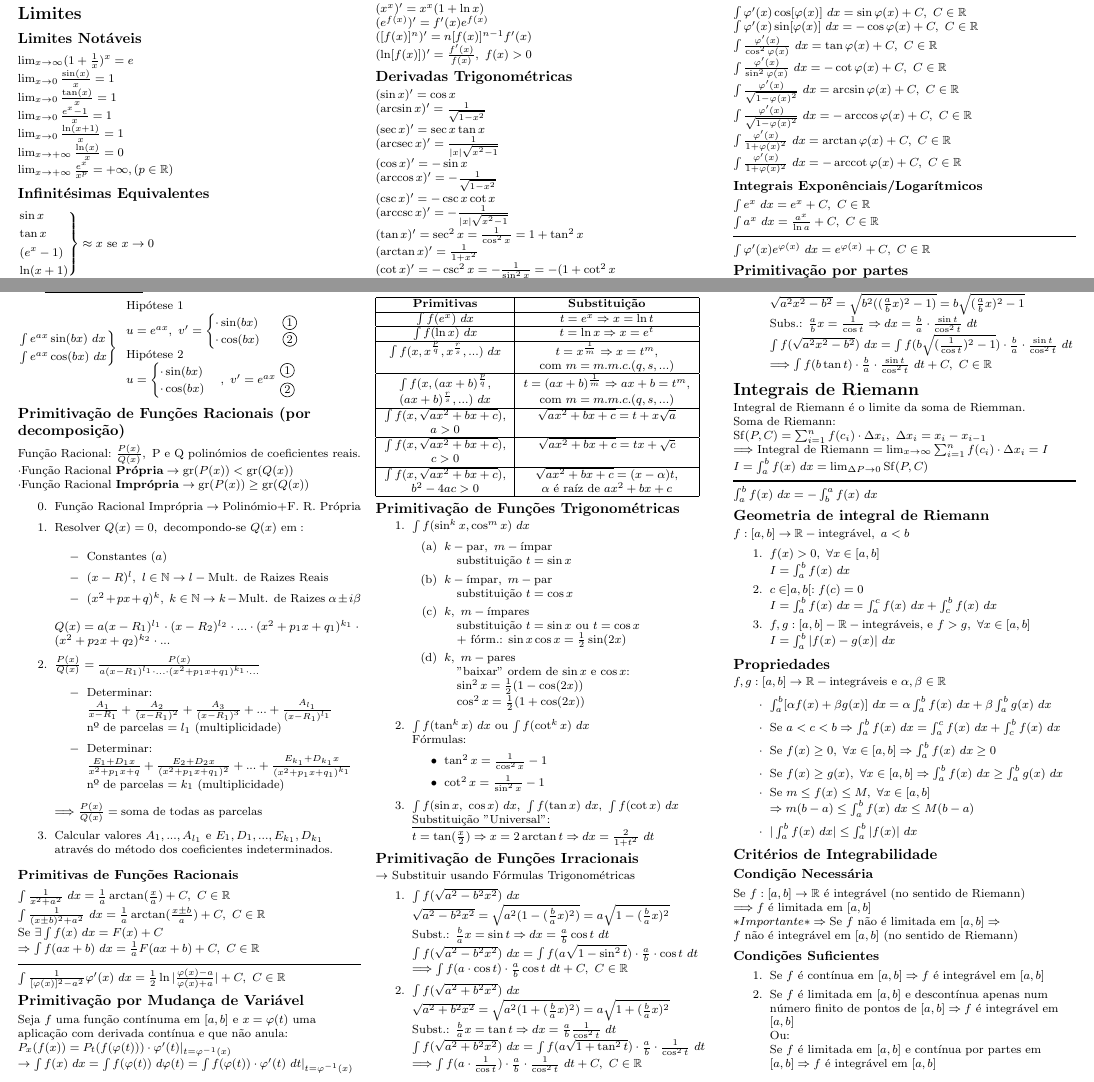
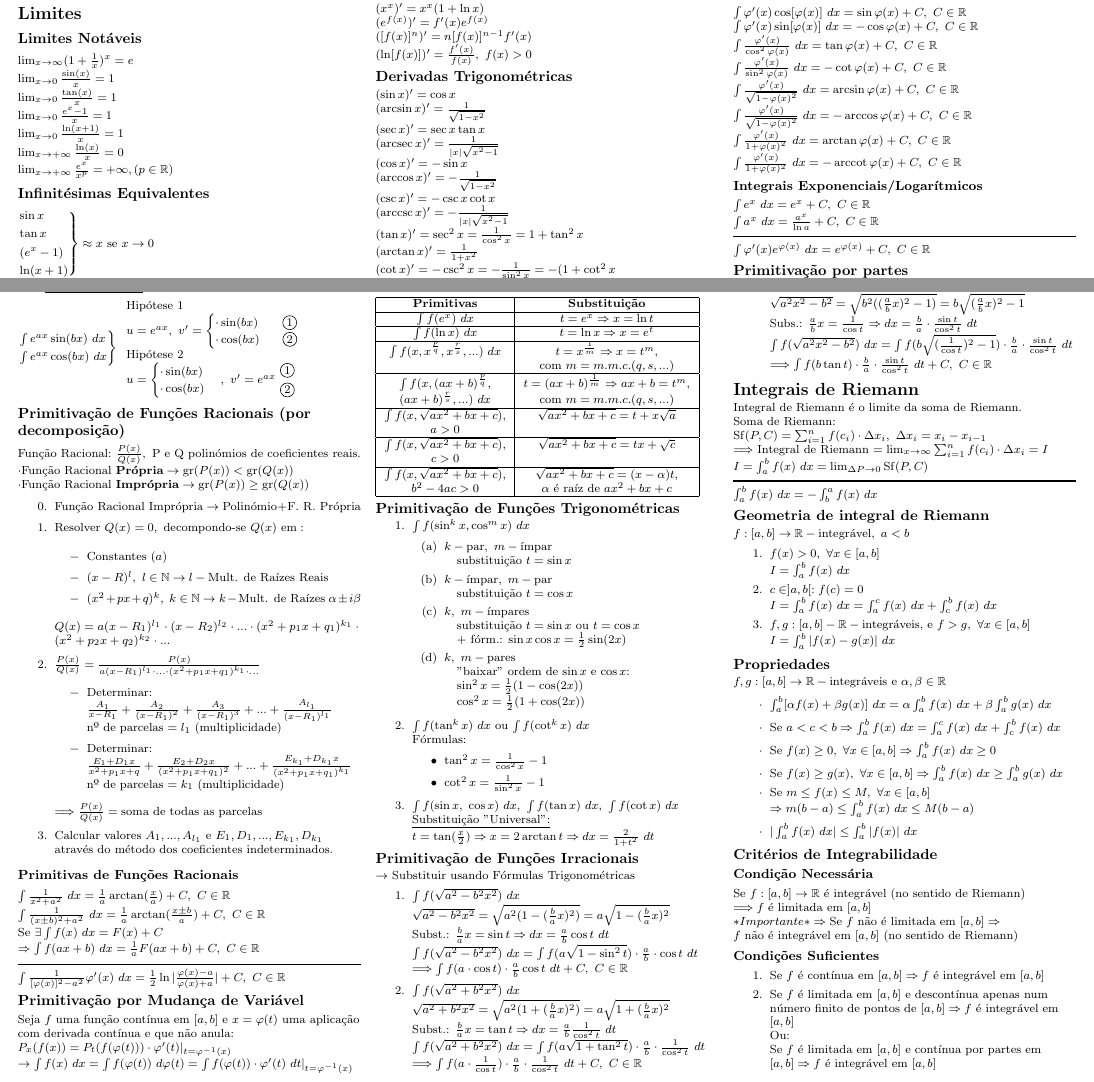
Before and after one commit to rj-jesus/Calculus-Cheat-Sheet, a LaTeX document (Calculus I/Calculus1.tex): two parts of pages 1 and 2 of 4, joined at a grey line, cut so that both start at the same text. Compiled offline with pdfLaTeX.

Commit message:
Fix typos

```diff
--- a/Calculus I/Calculus1.tex
+++ b/Calculus I/Calculus1.tex
@@ -225,7 +225,7 @@ $\int \frac{\varphi'(x)}{\sqrt{1-\varphi(x)^2}}\ dx = -\arccos \varphi(x) + C,\
 $\int \frac{\varphi'(x)}{1+\varphi(x)^2}\ dx = \arctan \varphi(x) + C,\ C \in \mathbb{R}$\\
 $\int \frac{\varphi'(x)}{1+\varphi(x)^2}\ dx = -\arccot\varphi(x) + C,\ C \in \mathbb{R}$\\
 
-\subsubsection{Integrais Exponênciais/Logarítmicos}
+\subsubsection{Integrais Exponenciais/Logarítmicos}
 
 $\int e ^ x \ dx = e ^ x + C,\ C \in \mathbb{R}$\\
 $\int a^x\ dx = \frac{a^x}{\ln a} + C,\ C \in \mathbb{R}$\\
@@ -314,8 +314,8 @@ $\cdot \text{Função Racional}\ \textbf{Imprópria} \to \gr(P(x)) \geq \gr(Q(x)
 \item $\text{Resolver}\ Q(x)=0,\ \text{decompondo-se}\ Q(x)\ \text{em}:$\\
 \begin{itemize}\renewcommand{\labelitemi}{$-$}
 \item Constantes $(a)$
-\item $(x-R)^l,\ l \in \mathbb{N} \to l - \text{Mult. de Raizes Reais}$
-\item $(x^2 + px + q)^k,\ k \in \mathbb{N} \to k - \text{Mult. de Raizes}\ \alpha \pm i\beta$
+\item $(x-R)^l,\ l \in \mathbb{N} \to l - \text{Mult. de Raízes Reais}$
+\item $(x^2 + px + q)^k,\ k \in \mathbb{N} \to k - \text{Mult. de Raízes}\ \alpha \pm i\beta$
 \end{itemize}
 $Q(x) = a(x-R_1)^{l_1} \cdot (x-R_2)^{l_2} \cdot ... \cdot (x^2 + p_1x + q_1)^{k_1} \cdot (x^2+p_2x+q_2)^{k_2} \cdot ...$
 \item $\frac{P(x)}{Q(x)} = \frac{P(x)}{a(x-R_1)^{l_1} \cdot ... \cdot (x^2 + p_1x + q_1)^{k_1} \cdot ...}$
@@ -341,7 +341,7 @@ $\int \frac{1}{[\varphi(x)]^2-a^2}\varphi'(x)\ dx = \frac{1}{2} \ln|\frac{\varph
 
 \subsection{Primitivação por Mudança de Variável}
 
-Seja $f$ uma função contínuma em $[a, b]$ e $x = \varphi(t)$ uma aplicação com derivada contínua e que não anula:
+Seja $f$ uma função contínua em $[a, b]$ e $x = \varphi(t)$ uma aplicação com derivada contínua e que não anula:
 $P_x(f(x)) = P_t(f(\varphi(t))) \cdot \varphi'(t)|_{t=\varphi^{-1}(x)}$\\
 $\rightarrow \int f(x)\ dx = \int f(\varphi(t))\ d\varphi(t) = \int f(\varphi(t)) \cdot \varphi'(t)\ dt|_{t=\varphi^{-1}(x)}$
 
@@ -426,7 +426,7 @@ $\Longrightarrow \int f(b\tan t)\cdot \frac{b}{a}\cdot \frac{\sin t}{\cos^2t}\ d
 
 \section{Integrais de Riemann}
 
-Integral de Riemann é o limite da soma de Riemman.\\
+Integral de Riemann é o limite da soma de Riemann.\\
 Soma de Riemann:\\
 $\Sf (P, C)=\sum_{i=1}^nf(c_i)\cdot \Delta x_i,\ \Delta x_i = x_i-x_{i-1}$\\
 $\Longrightarrow$ Integral de Riemann $=\lim_{x\to \infty}\sum_{i=1}^nf(c_i)\cdot \Delta x_i = I$\\
```
Also changed, not shown: Calculus I/Calculus1.tex (12 more changed lines).
